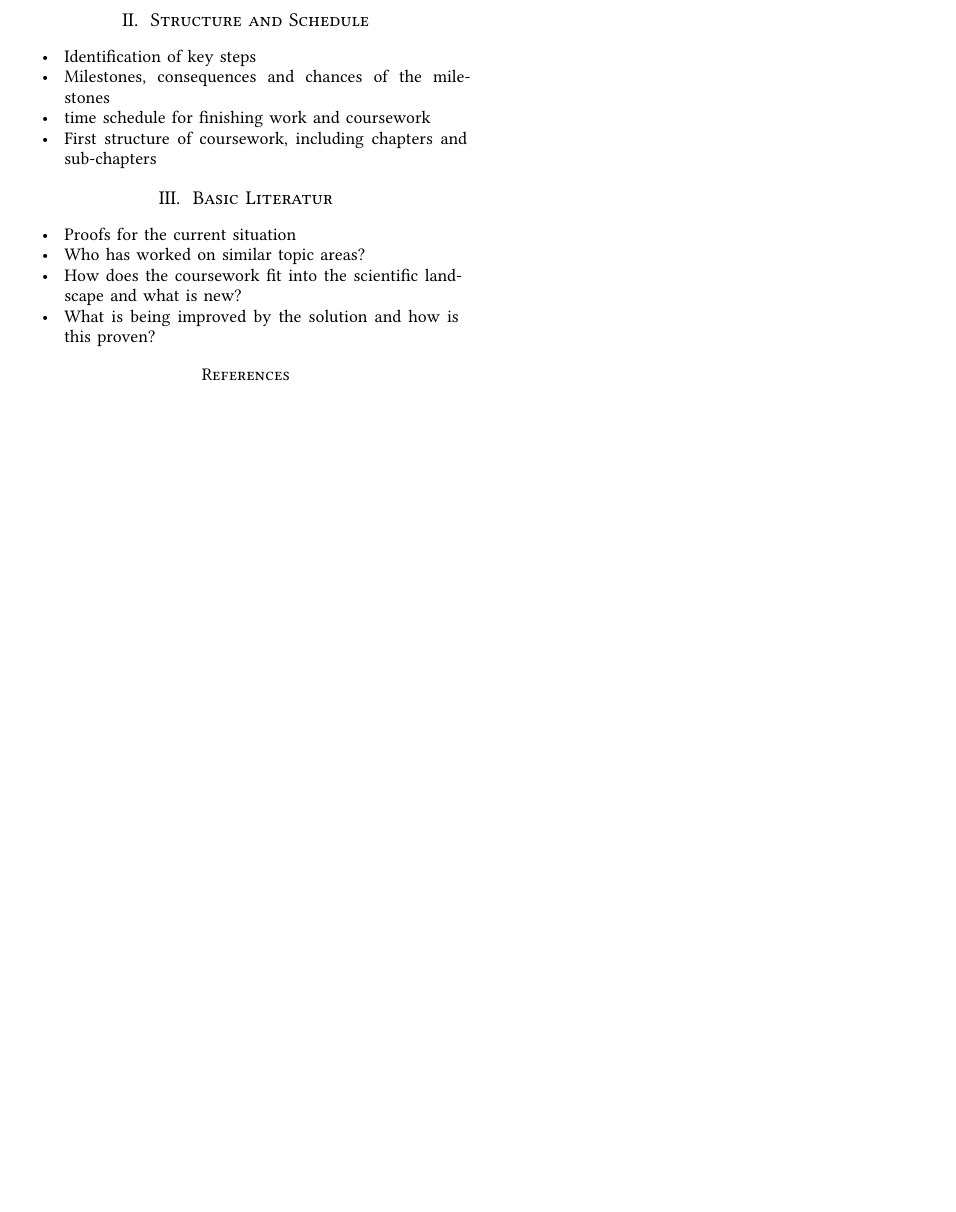
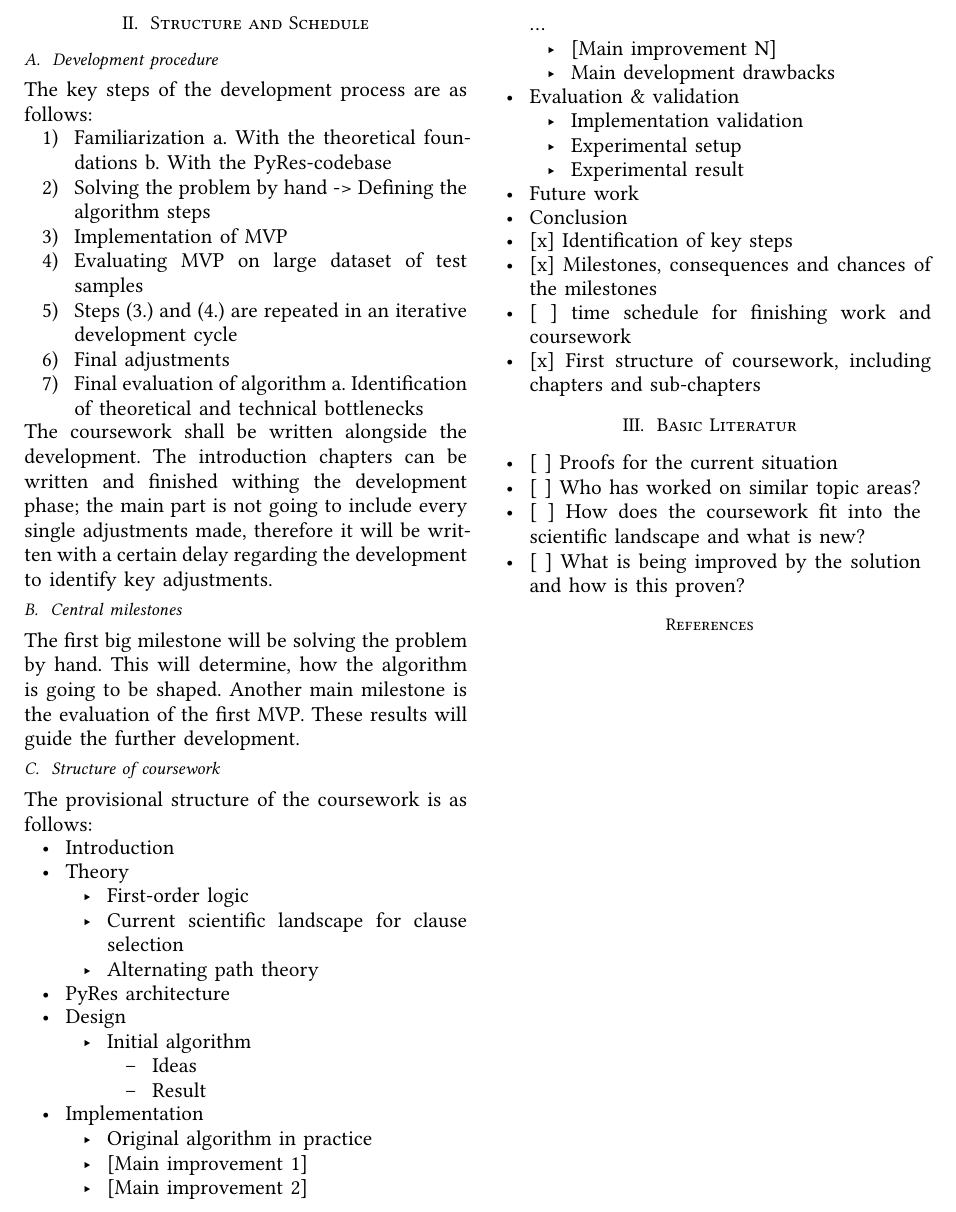
Before and after one commit to GehriJan/coursework-pyres, a Typst document (coursework/disposition_paper/main.typ): part of the page before the commit and part of page 2 of 2 after it, cut so that both start at the same text, the shorter picture padded with empty space. The pictures show the PDF file coursework/disposition_paper/main.pdf that the author committed with the source.

Commit message:
dp: wrote big purts of disposition paper

```diff
--- a/coursework/disposition_paper/main.typ
+++ b/coursework/disposition_paper/main.typ
@@ -35,0 +56 @@
+Goal of the coursework is
@@ -36,9 +69,56 @@
 
 = Structure and Schedule
 
-- Identification of key steps
-- Milestones, consequences and chances of the milestones
-- time schedule for finishing work and coursework
-- First structure of coursework, including chapters and sub-chapters
+== Development procedure
+The key steps of the development process are as follows:
+
+1. Familiarization
+  a. With the theoretical foundations
+  b. With the PyRes-codebase
+2. Solving the problem by hand -> Defining the algorithm steps
+3. Implementation of MVP
+4. Evaluating MVP on large dataset of test samples
+5. Steps (3.) and (4.) are repeated in an iterative development cycle
+6. Final adjustments
+7. Final evaluation of algorithm
+  a. Identification of theoretical and technical bottlenecks
+
+The coursework shall be written alongside the development. The introduction chapters can be written and finished withing the development phase; the main part is not going to include every single adjustments made, therefore it will be written with a certain delay regarding the development to identify key adjustments.
+
+== Central milestones
+The first big milestone will be solving the problem by hand. This will determine, how the algorithm is going to be shaped.
+Another main milestone is the evaluation of the first MVP. These results will guide the further development.
+
+== Structure of coursework
+The provisional structure of the coursework is as follows:
+
+- Introduction
+- Theory
+  - First-order logic
+  - Current scientific landscape for clause selection
+  - Alternating path theory
+- PyRes architecture
+- Design
+  - Initial algorithm
+    - Ideas
+    - Result
+- Implementation
+  - Original algorithm in practice
+  - [Main improvement 1]
+  - [Main improvement 2]
+  ...
+  - [Main improvement N]
+  - Main development drawbacks
+- Evaluation & validation
+  - Implementation validation
+  - Experimental setup
+  - Experimental result
+- Future work
+- Conclusion
+
+- [x] Identification of key steps
+- [x] Milestones, consequences and chances of the milestones
+- [ ] time schedule for finishing work and coursework
+- [x] First structure of coursework, including chapters and sub-chapters
 
 = Basic Literatur
```
Also changed, not shown: coursework/disposition_paper/main.pdf, coursework/disposition_paper/main.typ (53 more changed lines).
